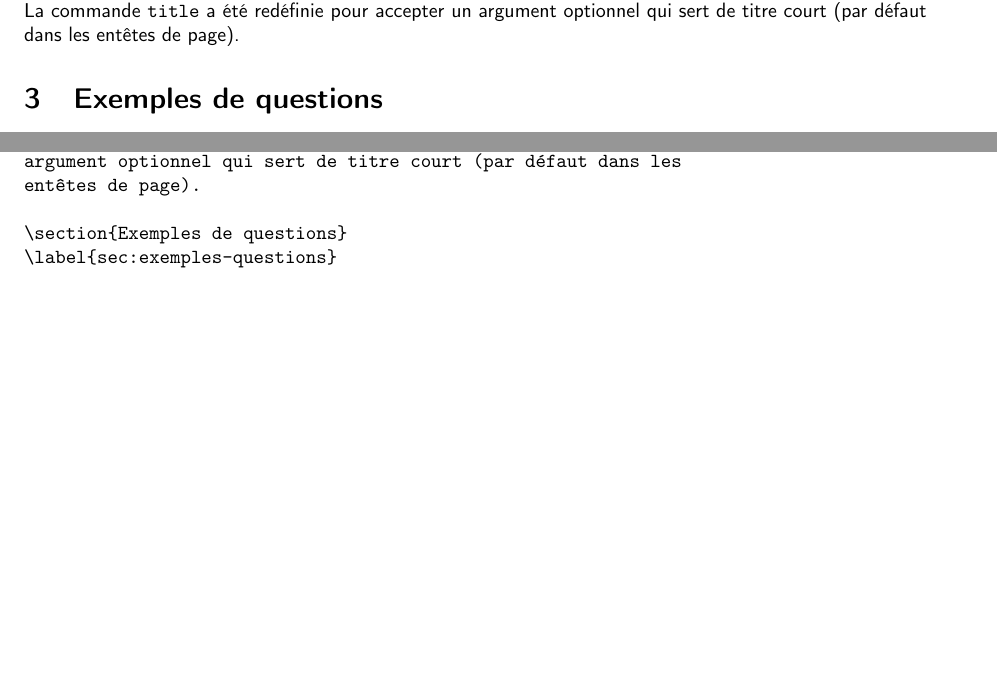
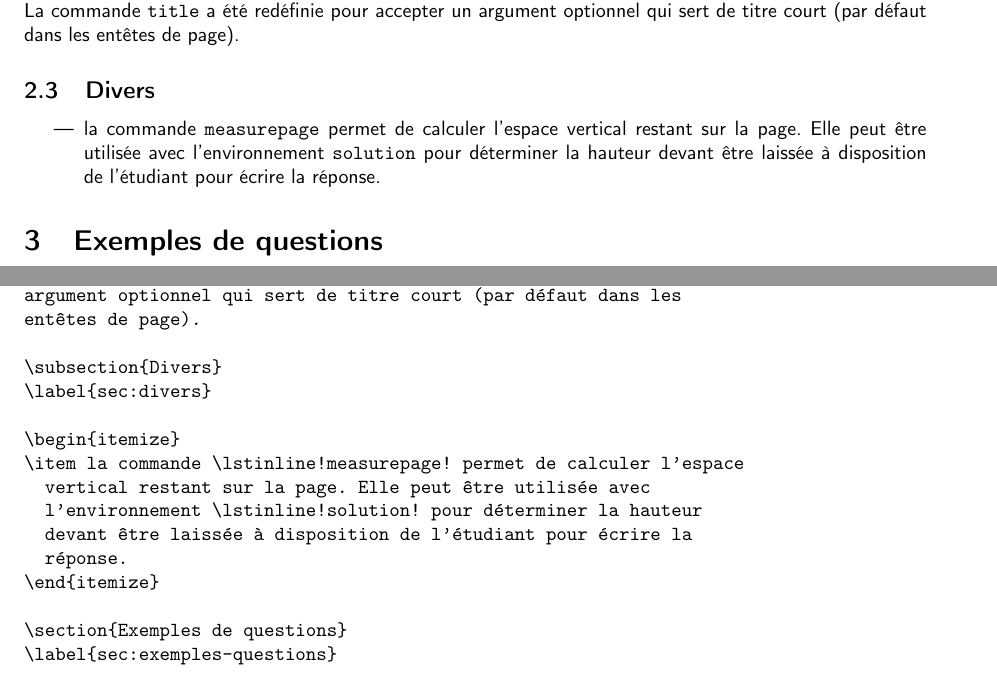
Before and after one commit to tofgarion/supaero-lectures, a LaTeX problem sheet (exempleExam.tex, which reads isae-exam.cls): two parts of pages 2 and 5 of 10 before the commit and two parts of pages 2 and 5 of 11 after it, joined at a grey line, cut so that both start at the same text, the shorter picture padded with empty space. Compiled offline with pdfLaTeX.

Commit message:
add measurepage and explanation for exam

```diff
--- a/exempleExam.tex
+++ b/exempleExam.tex
@@ -105,6 +105,17 @@ La commande \lstinline!title! a été redéfinie pour accepter un
 argument optionnel qui sert de titre court (par défaut dans les
 entêtes de page).
 
+\subsection{Divers}
+\label{sec:divers}
+
+\begin{itemize}
+\item la commande \lstinline!measurepage! permet de calculer l'espace
+  vertical restant sur la page. Elle peut être utilisée avec
+  l'environnement \lstinline!solution! pour déterminer la hauteur
+  devant être laissée à disposition de l'étudiant pour écrire la
+  réponse.
+\end{itemize}
+
 \section{Exemples de questions}
 \label{sec:exemples-questions}
 
--- a/isae-exam.cls
+++ b/isae-exam.cls
@@ -240,6 +240,9 @@
   \fi
 }
 
+% remaining space in current page
+\newcommand\measurepage[1]{\dimexpr\pagegoal-\pagetotal+#1\textheight\relax}
+
 % checkboxes
 \RequirePackage{amssymb}
 \checkboxchar{$\Box$}
```
